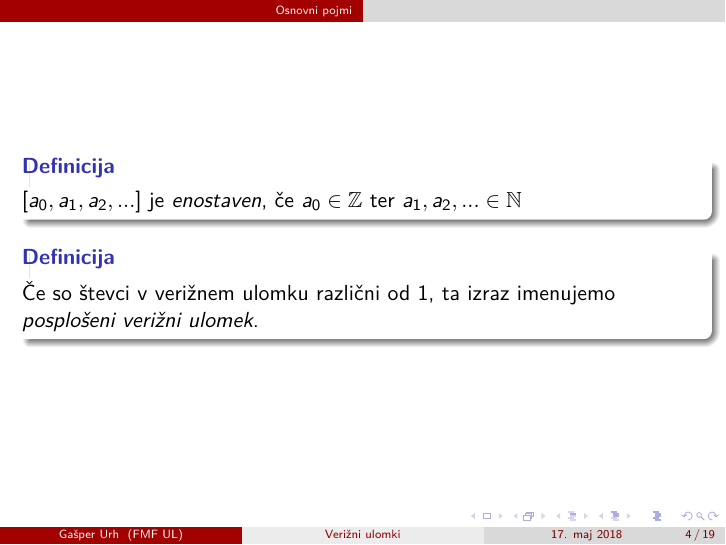
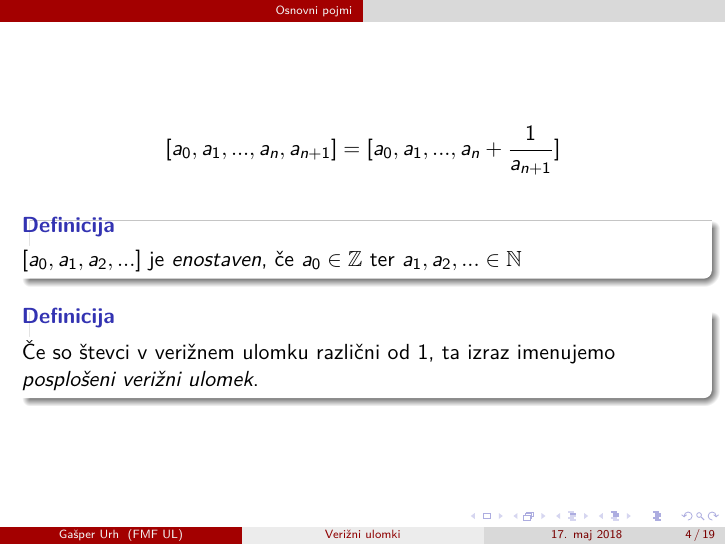
Before and after one commit to gasperurh942/Verizni-ulomki, LaTeX slides (Seminarska.tex): page 5 of 39 before the commit and page 6 of 40 after it. Compiled offline with pdfLaTeX.

Commit message:
Posodobil predstavitev

```diff
--- a/Seminarska.tex
+++ b/Seminarska.tex
@@ -48,6 +48,7 @@
 \end{frame}
 
 \begin{frame}
+	\[ [a_0, a_1, ..., a_n, a_{n+1}]=[a_0, a_1, ..., a_n+\frac{1}{a_{n+1}}] \] \pause
 	\begin{df}
 	$[a_0, a_1, a_2, ...]$ je \textit{enostaven}, če $a_0 \in \Z$ ter $a_1, a_2, ... \in \N$
 	\end{df}
```
Also changed, not shown: Seminarska.pdf.
